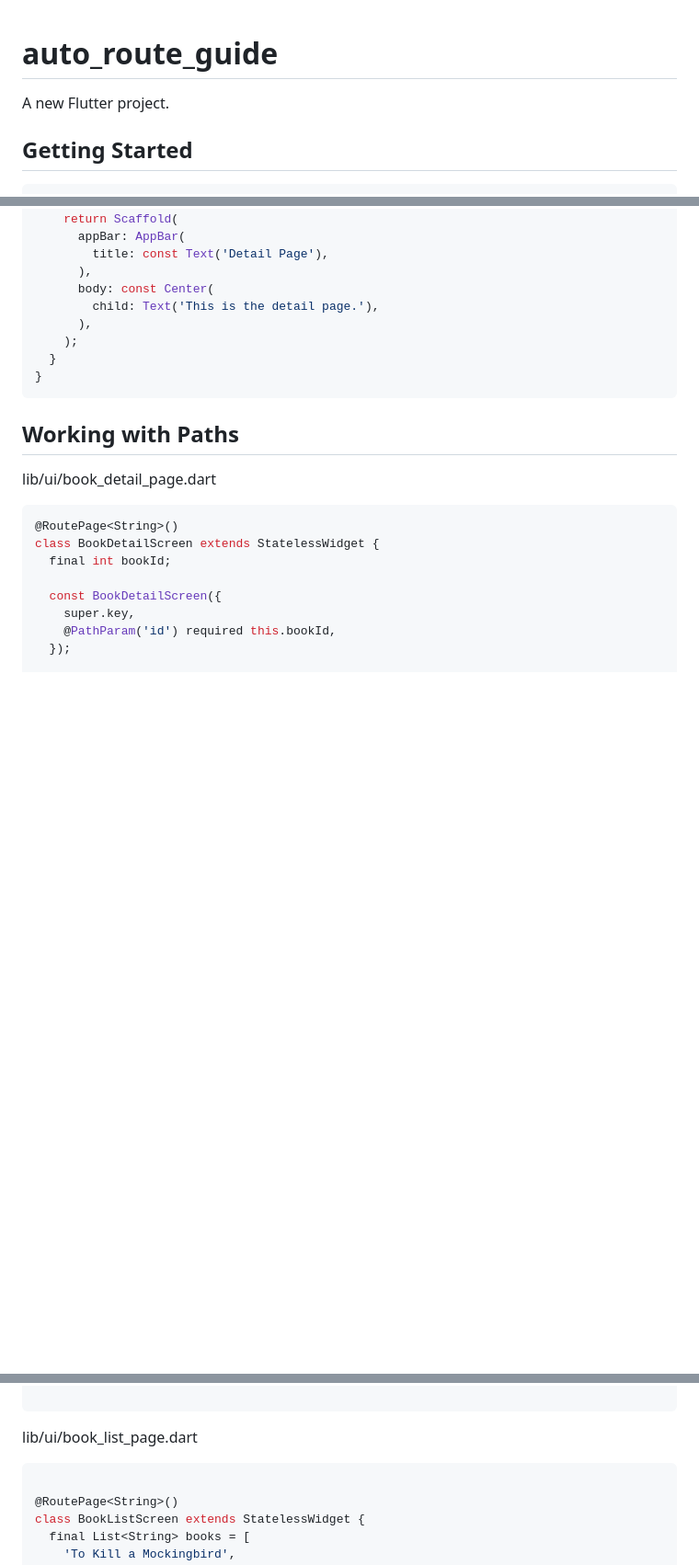
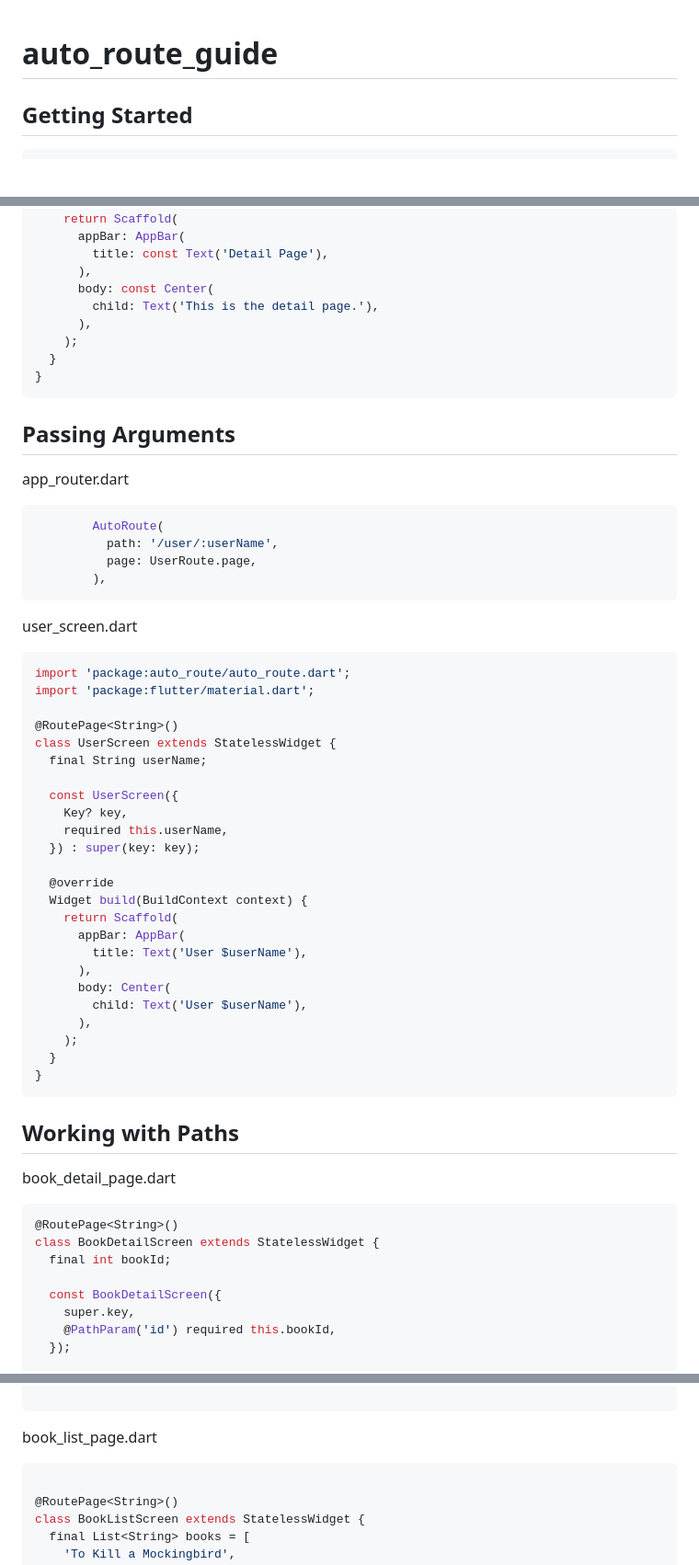
Before and after one commit to YamamotoDesu/auto_route_guide, a Markdown page: README.md, 3 parts joined by grey strips. Shown: that part at 92% size. Drawn GitHub-style; blank space fills up the shorter version.

````diff
--- a/README.md
+++ b/README.md
@@ -1,6 +1,4 @@
 # auto_route_guide
-
-A new Flutter project.
 
 ## Getting Started
 
@@ -95,8 +93,46 @@ class DetailScreen extends StatelessWidget {
 }
 ```
 
+## Passing Arguments
+app_router.dart
+```dart
+        AutoRoute(
+          path: '/user/:userName',
+          page: UserRoute.page,
+        ),
+```
+
+user_screen.dart
+```dart
+import 'package:auto_route/auto_route.dart';
+import 'package:flutter/material.dart';
+
+@RoutePage<String>()
+class UserScreen extends StatelessWidget {
+  final String userName;
+
+  const UserScreen({
+    Key? key,
+    required this.userName,
+  }) : super(key: key);
+
+  @override
+  Widget build(BuildContext context) {
+    return Scaffold(
+      appBar: AppBar(
+        title: Text('User $userName'),
+      ),
+      body: Center(
+        child: Text('User $userName'),
+      ),
+    );
+  }
+}
+```
+
+
 ## Working with Paths
-lib/ui/book_detail_page.dart
+book_detail_page.dart
 ```dart
 @RoutePage<String>()
 class BookDetailScreen extends StatelessWidget {
@@ -122,7 +158,7 @@ class BookDetailScreen extends StatelessWidget {
 
 ```
 
-lib/ui/book_list_page.dart
+book_list_page.dart
 ```dart
 
 @RoutePage<String>()
````
